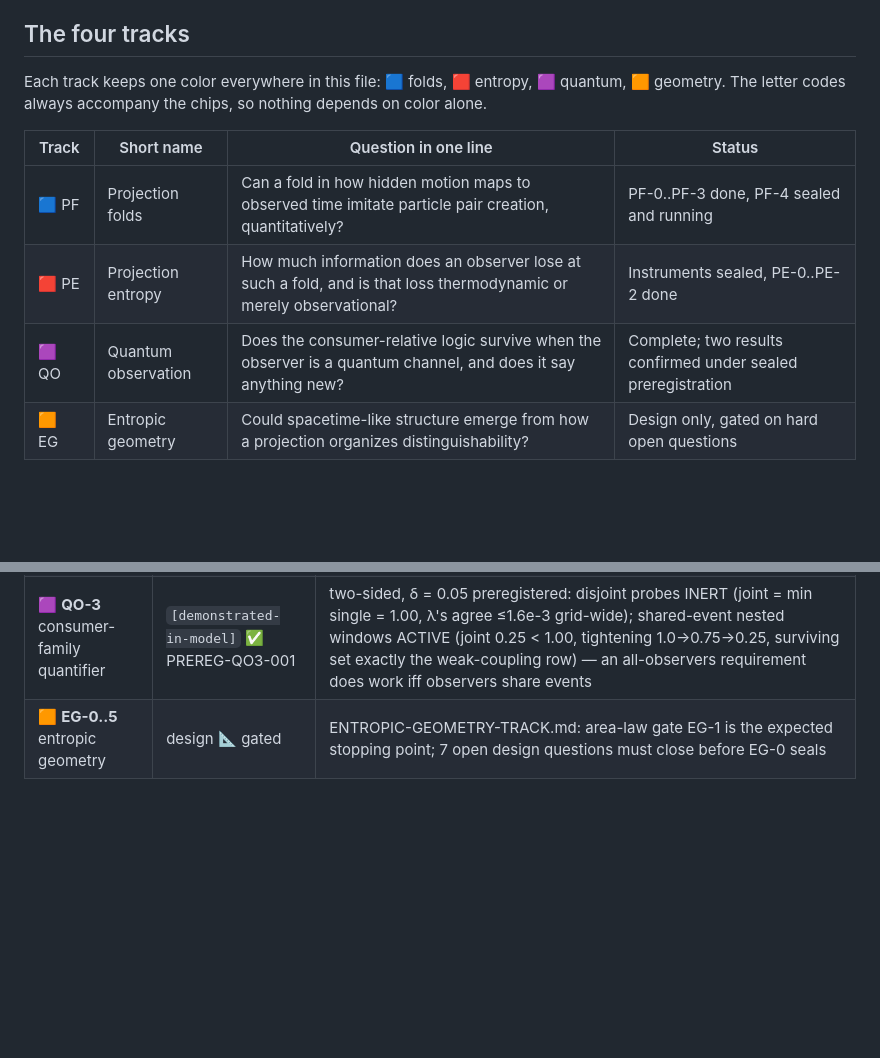
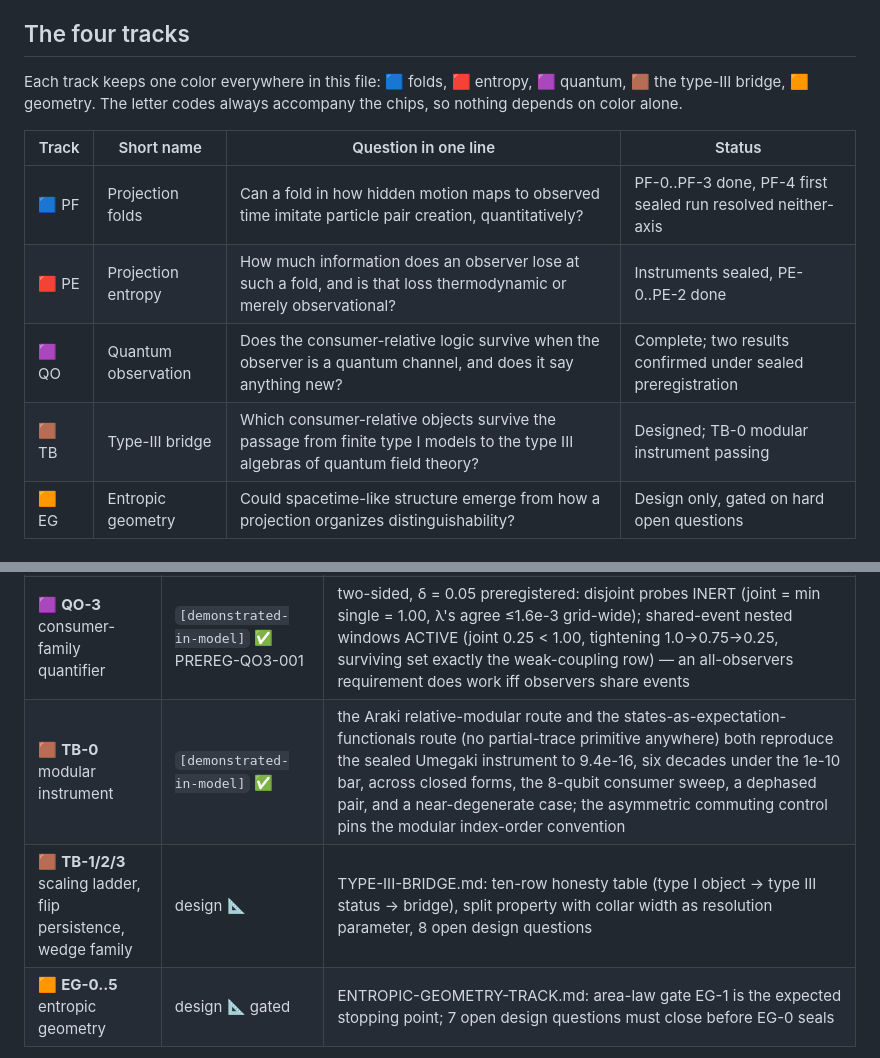
Before and after one commit to ahb-sjsu/observation-theory-campaigns, a Markdown page: README.md, 2 parts joined by grey strips. GitHub-like rendering; blank space fills up the shorter version.

Commit message:
README: TB track row and ledger entries
Co-Authored-By: Claude Fable 5 <noreply@anthropic.com>

```diff
--- a/README.md
+++ b/README.md
@@ -17,14 +17,15 @@ live.
 ## The four tracks
 
 Each track keeps one color everywhere in this file: 🟦 folds, 🟥
-entropy, 🟪 quantum, 🟧 geometry. The letter codes always accompany
-the chips, so nothing depends on color alone.
+entropy, 🟪 quantum, 🟫 the type-III bridge, 🟧 geometry. The letter
+codes always accompany the chips, so nothing depends on color alone.
 
 | Track | Short name | Question in one line | Status |
 |---|---|---|---|
-| 🟦 PF | Projection folds | Can a fold in how hidden motion maps to observed time imitate particle pair creation, quantitatively? | PF-0..PF-3 done, PF-4 sealed and running |
+| 🟦 PF | Projection folds | Can a fold in how hidden motion maps to observed time imitate particle pair creation, quantitatively? | PF-0..PF-3 done, PF-4 first sealed run resolved neither-axis |
 | 🟥 PE | Projection entropy | How much information does an observer lose at such a fold, and is that loss thermodynamic or merely observational? | Instruments sealed, PE-0..PE-2 done |
 | 🟪 QO | Quantum observation | Does the consumer-relative logic survive when the observer is a quantum channel, and does it say anything new? | Complete; two results confirmed under sealed preregistration |
+| 🟫 TB | Type-III bridge | Which consumer-relative objects survive the passage from finite type I models to the type III algebras of quantum field theory? | Designed; TB-0 modular instrument passing |
 | 🟧 EG | Entropic geometry | Could spacetime-like structure emerge from how a projection organizes distinguishability? | Design only, gated on hard open questions |
 
 ## Status ledger, one row per experiment
@@ -48,6 +49,8 @@ document in `experiments/SEALS.md`.
 | 🟪 **QO-1** consumer hierarchy | `[demonstrated-in-model]` ✅ | degradation chain, ordering is a theorem: Z-excitation 0 → 0.668 → 0.675 → 0.724 nats (position-blind, largest gap at flux rung); X-excitation 0.048 → 0.116 → 0.148 → 0.301 (position-visible, largest gap interior) — where distinguishability lives moves with the sector; exact sufficiency anchor (DPI equality 1.1e-16) |
 | 🟪 **QO-2** the flip | `[demonstrated-in-model]` ✅ PREREG-QO2-001 | governed run on fully disjoint grids: flip at k\*=1 at all 3 coupling points (primary: T-arm task 0.0000/infid 0.3637 vs F-arm 0.1076/0.0678, margins 0.01 cleared ×10/×30); anti-arm worst everywhere (≥1.25); flip vanishes when budget suffices — scarcity phenomenon, the classical budget-relativity flip reproduced quantum |
 | 🟪 **QO-3** consumer-family quantifier | `[demonstrated-in-model]` ✅ PREREG-QO3-001 | two-sided, δ = 0.05 preregistered: disjoint probes INERT (joint = min single = 1.00, λ's agree ≤1.6e-3 grid-wide); shared-event nested windows ACTIVE (joint 0.25 < 1.00, tightening 1.0→0.75→0.25, surviving set exactly the weak-coupling row) — an all-observers requirement does work iff observers share events |
+| 🟫 **TB-0** modular instrument | `[demonstrated-in-model]` ✅ | the Araki relative-modular route and the states-as-expectation-functionals route (no partial-trace primitive anywhere) both reproduce the sealed Umegaki instrument to 9.4e-16, six decades under the 1e-10 bar, across closed forms, the 8-qubit consumer sweep, a dephased pair, and a near-degenerate case; the asymmetric commuting control pins the modular index-order convention |
+| 🟫 **TB-1/2/3** scaling ladder, flip persistence, wedge family | design 📐 | TYPE-III-BRIDGE.md: ten-row honesty table (type I object → type III status → bridge), split property with collar width as resolution parameter, 8 open design questions |
 | 🟧 **EG-0..5** entropic geometry | design 📐 gated | ENTROPIC-GEOMETRY-TRACK.md: area-law gate EG-1 is the expected stopping point; 7 open design questions must close before EG-0 seals |
 
 Five sealed documents in the ledger (two instrument freezes, three
```
